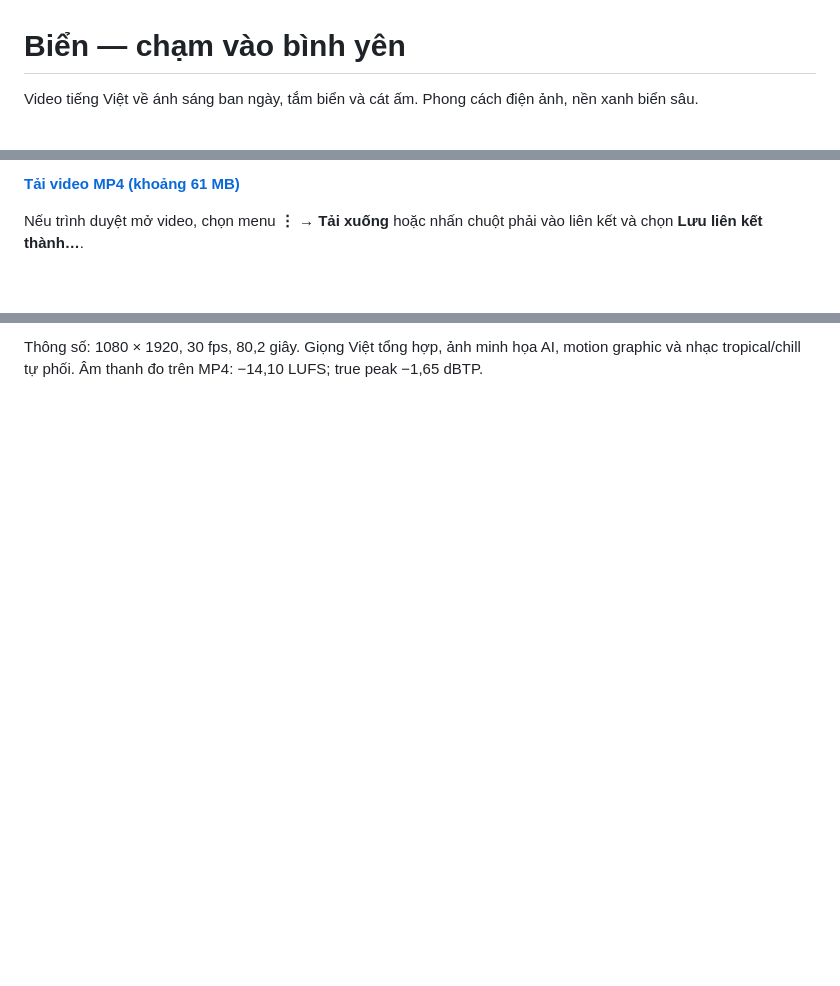
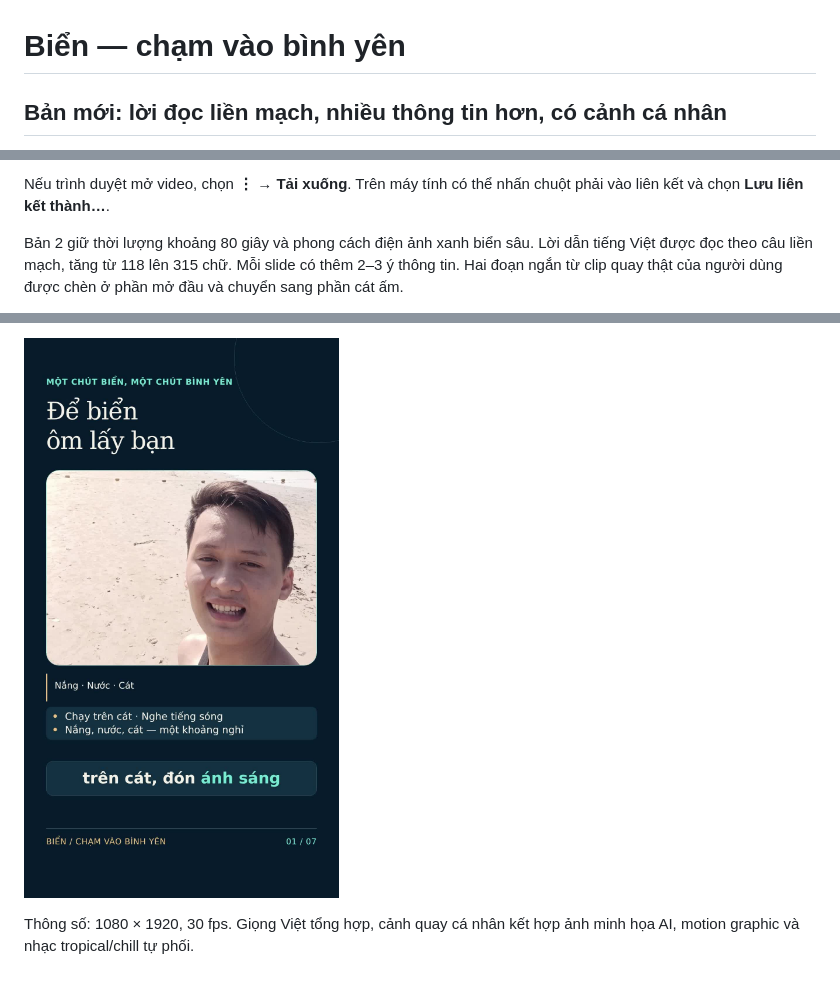
Before and after one commit to nguyennguyenengmechanics-svg/Bien, a Markdown page: README.md, 3 parts joined by grey strips. Rendered like a GitHub page; pictures changed too: videos/anh-bia-v2.jpg (added); blank space fills up the shorter version.

Commit message:
Add richer continuous narration and personal beach footage in video v2

```diff
--- a/README.md
+++ b/README.md
@@ -1,4 +1,4 @@
 # Biển — chạm vào bình yên
 
-Video tiếng Việt về ánh sáng ban ngày, tắm biển và cát ấm. Phong cách điện ảnh, nền xanh biển sâu.
+## Bản mới: lời đọc liền mạch, nhiều thông tin hơn, có cảnh cá nhân
 
@@ -6,5 +6,5 @@ Video tiếng Việt về ánh sáng ban ngày, tắm biển và cát ấm. Phon
 
-**[Tải video MP4 (khoảng 61 MB)](https://github.com/nguyennguyenengmechanics-svg/Bien/raw/refs/heads/main/videos/bien-binh-yen.mp4)**
+Nếu trình duyệt mở video, chọn **⋮ → Tải xuống**. Trên máy tính có thể nhấn chuột phải vào liên kết và chọn **Lưu liên kết thành…**.
 
-Nếu trình duyệt mở video, chọn menu **⋮ → Tải xuống** hoặc nhấn chuột phải vào liên kết và chọn **Lưu liên kết thành…**.
+Bản 2 giữ thời lượng khoảng 80 giây và phong cách điện ảnh xanh biển sâu. Lời dẫn tiếng Việt được đọc theo câu liền mạch, tăng từ 118 lên 315 chữ. Mỗi slide có thêm 2–3 ý thông tin. Hai đoạn ngắn từ clip quay thật của người dùng được chèn ở phần mở đầu và chuyển sang phần cát ấm.
 
@@ -14,2 +16,4 @@ Nếu trình duyệt mở video, chọn menu **⋮ → Tải xuống** hoặc nh
 
-Thông số: 1080 × 1920, 30 fps, 80,2 giây. Giọng Việt tổng hợp, ảnh minh họa AI, motion graphic và nhạc tropical/chill tự phối. Âm thanh đo trên MP4: −14,10 LUFS; true peak −1,65 dBTP.
+![Khung hình bản 2 với clip cá nhân](videos/anh-bia-v2.jpg)
+
+Thông số: 1080 × 1920, 30 fps. Giọng Việt tổng hợp, cảnh quay cá nhân kết hợp ảnh minh họa AI, motion graphic và nhạc tropical/chill tự phối.
```
Also changed, not shown: other parts of README.md (+6 -4 lines), videos/KIEM-TRA-v2.md (added, +15 -0 lines), 4 other files.
